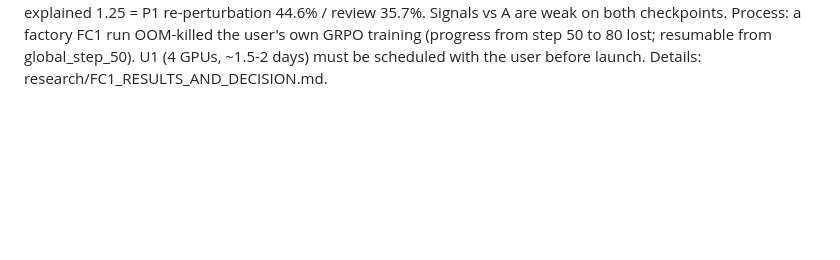
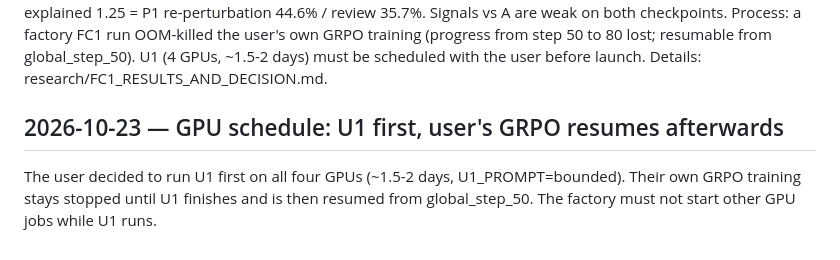
Before and after one commit to CathyMuo/work2_byd, a Markdown page: research/DECISION_LOG.md, the part around the change. GitHub-like rendering; blank space fills up the shorter version.

Commit message:
Record GPU schedule: U1 runs first, user's GRPO resumes from global_step_50 afterwards
Co-Authored-By: Claude Opus 5.5 <noreply@anthropic.com>

```diff
--- a/research/DECISION_LOG.md
+++ b/research/DECISION_LOG.md
@@ -1020,3 +1020,9 @@ Process: a factory FC1 run OOM-killed the user's own GRPO training (progress fro
 step 50 to 80 lost; resumable from global_step_50). U1 (4 GPUs, ~1.5-2 days) must
 be scheduled with the user before launch. Details:
 research/FC1_RESULTS_AND_DECISION.md.
+
+## 2026-10-23 — GPU schedule: U1 first, user's GRPO resumes afterwards
+
+The user decided to run U1 first on all four GPUs (~1.5-2 days, U1_PROMPT=bounded).
+Their own GRPO training stays stopped until U1 finishes and is then resumed from
+global_step_50. The factory must not start other GPU jobs while U1 runs.
```
Also changed, not shown: docs/U1_FACTORY_GUIDE.md (+1 -1 lines).
